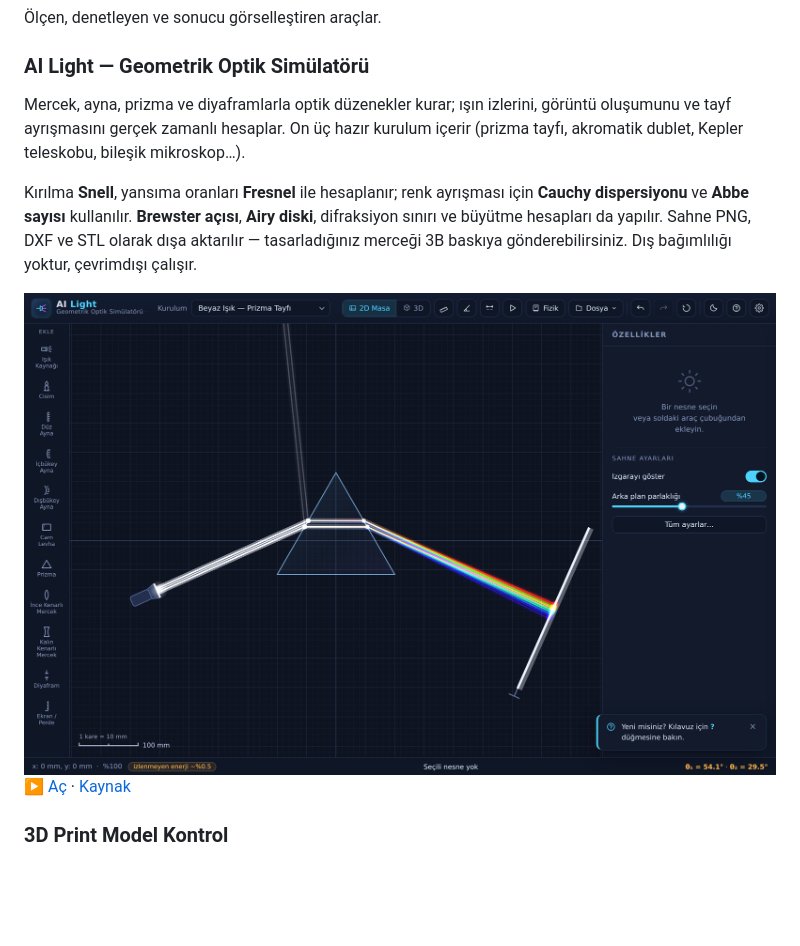
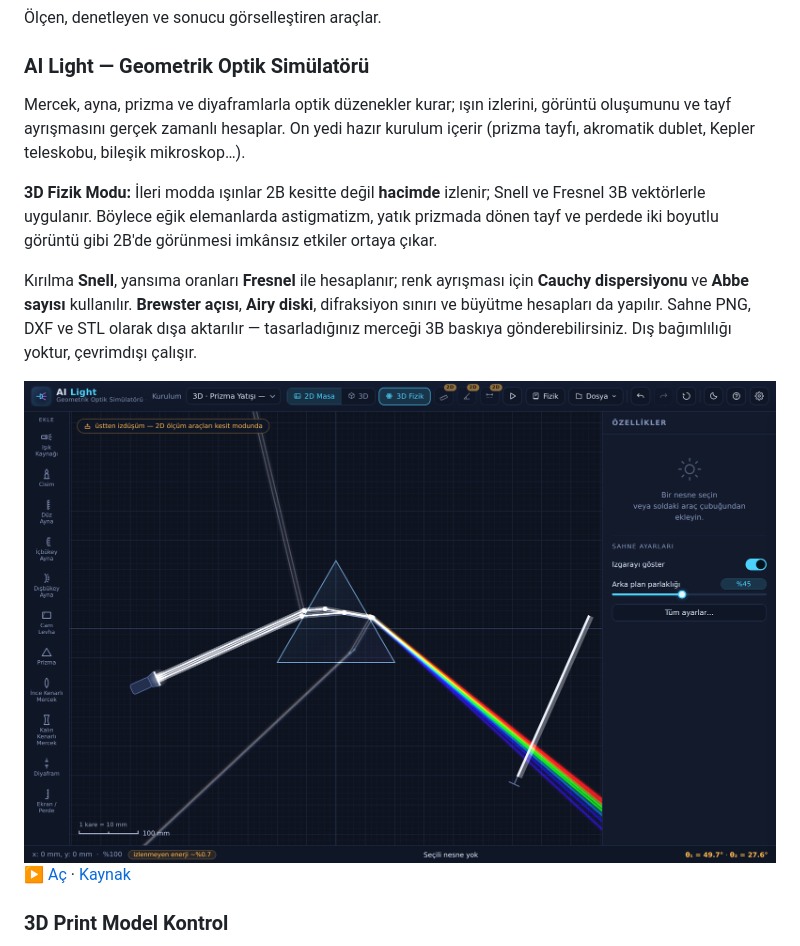
Before and after one commit to ahmet3ddd/ahmetoff, a Markdown page: README.md, the part around the change. GitHub-like rendering; pictures changed too: assets/shot-light.png; blank space fills up the shorter version.

```diff
--- a/README.md
+++ b/README.md
@@ -81,7 +81,9 @@ Geleneksel yedi-sekiz geçme desenlerini V8 tipi parametrelerle üretir.
 Ölçen, denetleyen ve sonucu görselleştiren araçlar.
 
 ### AI Light — Geometrik Optik Simülatörü
-Mercek, ayna, prizma ve diyaframlarla optik düzenekler kurar; ışın izlerini, görüntü oluşumunu ve tayf ayrışmasını gerçek zamanlı hesaplar. On üç hazır kurulum içerir (prizma tayfı, akromatik dublet, Kepler teleskobu, bileşik mikroskop…).
+Mercek, ayna, prizma ve diyaframlarla optik düzenekler kurar; ışın izlerini, görüntü oluşumunu ve tayf ayrışmasını gerçek zamanlı hesaplar. On yedi hazır kurulum içerir (prizma tayfı, akromatik dublet, Kepler teleskobu, bileşik mikroskop…).
+
+**3D Fizik Modu:** İleri modda ışınlar 2B kesitte değil **hacimde** izlenir; Snell ve Fresnel 3B vektörlerle uygulanır. Böylece eğik elemanlarda astigmatizm, yatık prizmada dönen tayf ve perdede iki boyutlu görüntü gibi 2B'de görünmesi imkânsız etkiler ortaya çıkar.
 
 Kırılma **Snell**, yansıma oranları **Fresnel** ile hesaplanır; renk ayrışması için **Cauchy dispersiyonu** ve **Abbe sayısı** kullanılır. **Brewster açısı**, **Airy diski**, difraksiyon sınırı ve büyütme hesapları da yapılır. Sahne PNG, DXF ve STL olarak dışa aktarılır — tasarladığınız merceği 3B baskıya gönderebilirsiniz. Dış bağımlılığı yoktur, çevrimdışı çalışır.
 
```
Also changed, not shown: projects/AI_light/README.md (+4 -2 lines), 2 other files.
